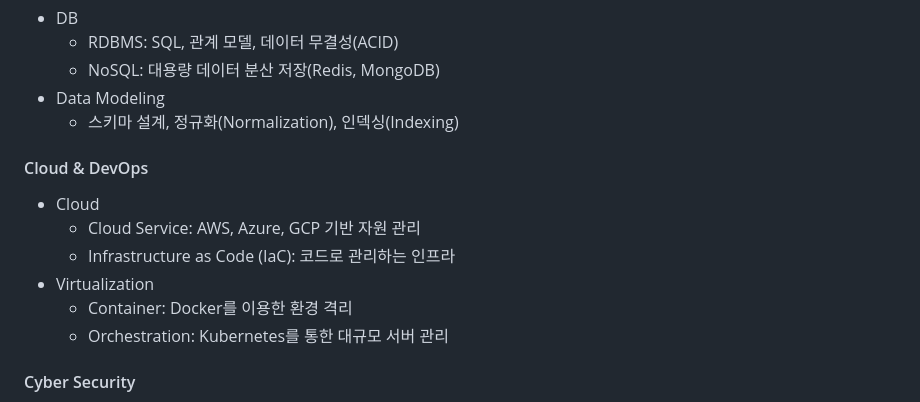
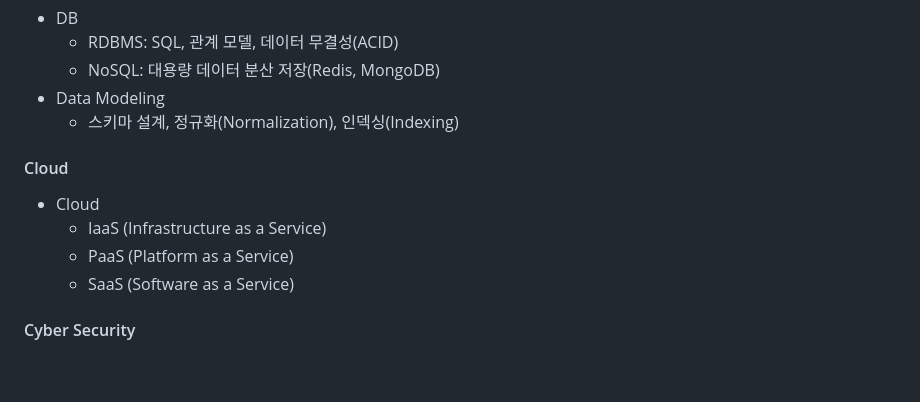
Before and after one commit to NAMHUBB/Nam, a Markdown page: README.md, the part around the change. Rendered like a GitHub page; blank space fills up the shorter version.

Commit message:
Update README.md
Signed-off-by: NAM <namkh00121@gmail.com>

```diff
--- a/README.md
+++ b/README.md
@@ -65,13 +65,11 @@
 - Data Modeling
   - 스키마 설계, 정규화(Normalization), 인덱싱(Indexing)
 
-#### Cloud & DevOps
+#### Cloud
 - Cloud
-  - Cloud Service: AWS, Azure, GCP 기반 자원 관리
-  - Infrastructure as Code (IaC): 코드로 관리하는 인프라
-- Virtualization
-  - Container: Docker를 이용한 환경 격리
-  - Orchestration: Kubernetes를 통한 대규모 서버 관리
+  - IaaS (Infrastructure as a Service)
+  - PaaS (Platform as a Service)
+  - SaaS (Software as a Service)
 
 #### Cyber Security
 - Cyber Security
```
